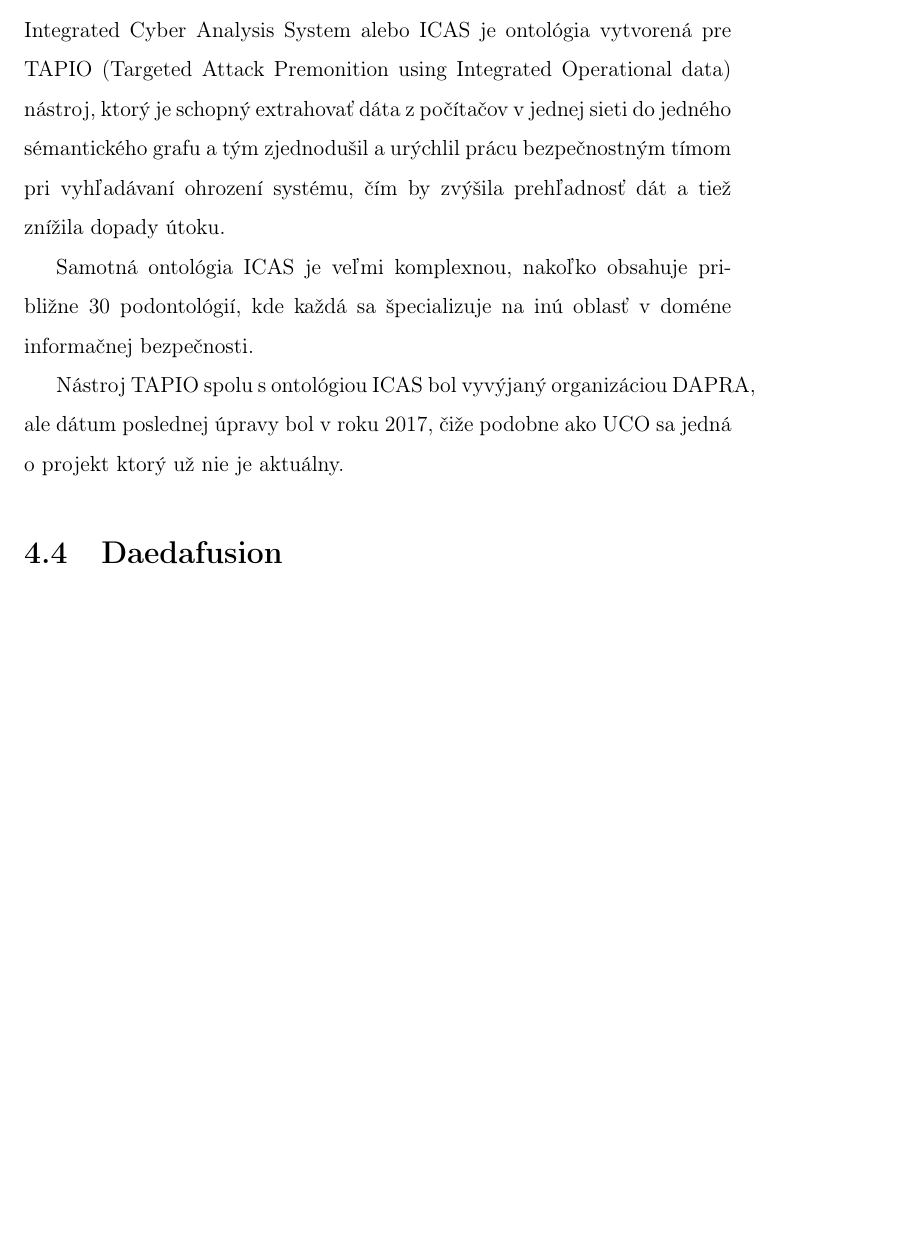
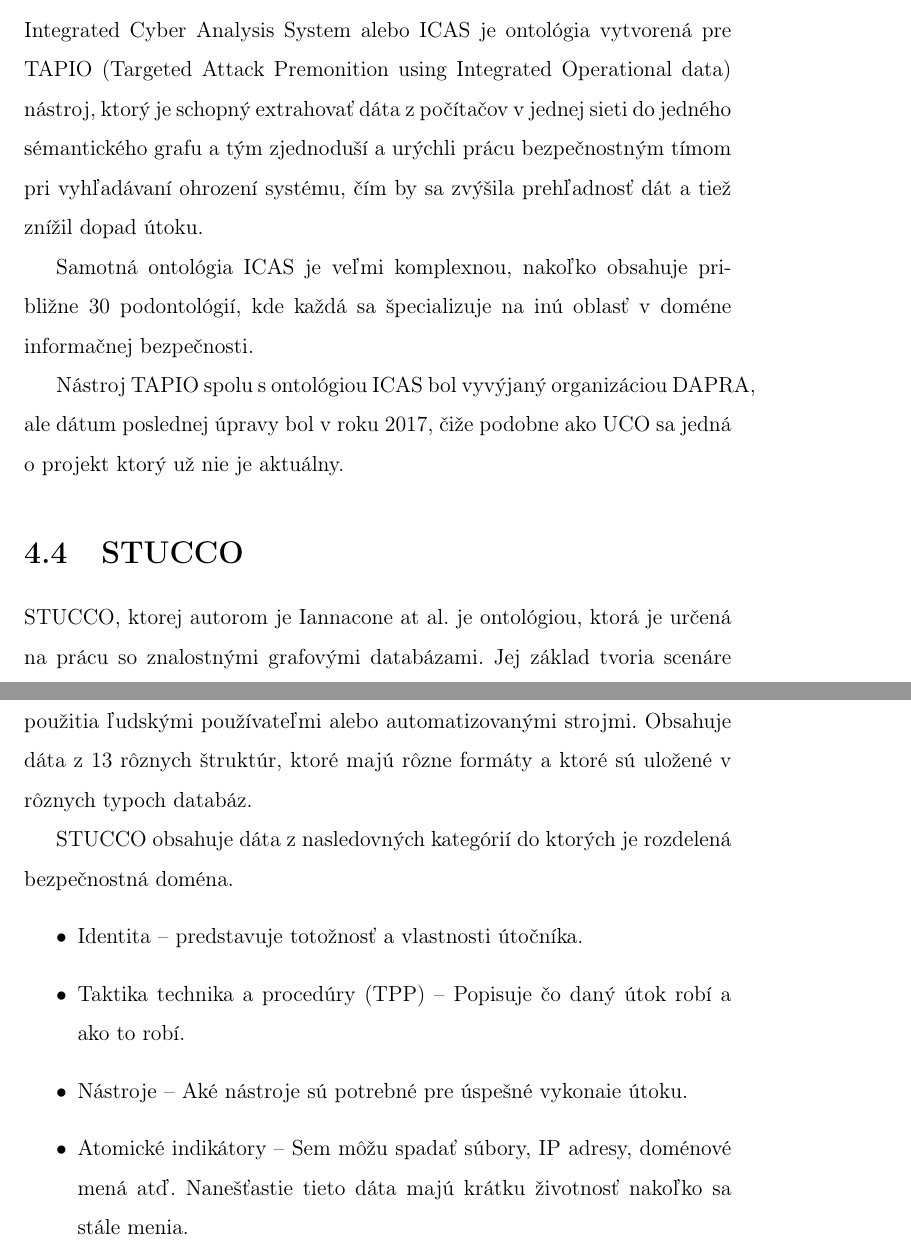
Before and after one commit to rychtovy24/diplomova_praca, a LaTeX thesis (dokument/main.tex): part of page 22 of 25 before the commit and two parts of pages 22 and 23 of 26 after it, the two joined at a grey line, cut so that both start at the same text, the shorter picture padded with empty space. Compiled offline with pdfLaTeX.

Commit message:
[TASK] STUCCO

```diff
--- a/dokument/main.tex
+++ b/dokument/main.tex
@@ -405,5 +405,5 @@
 \section{Integrated Cyber Analysis System}
-Integrated Cyber Analysis System alebo ICAS je ontológia vytvorená pre TAPIO (Targeted Attack Premonition using Integrated Operational data) nástroj, ktorý je schopný extrahovať dáta z počítačov v jednej sieti do jedného sémantického grafu a tým zjednodušil a urýchlil prácu bezpečnostným tímom pri vyhľadávaní ohrození systému, čím by zvýšila prehľadnosť dát a tiež znížila dopady útoku.
+Integrated Cyber Analysis System alebo ICAS je ontológia vytvorená pre TAPIO (Targeted Attack Premonition using Integrated Operational data) nástroj, ktorý je schopný extrahovať dáta z počítačov v jednej sieti do jedného sémantického grafu a tým zjednoduší a urýchli prácu bezpečnostným tímom pri vyhľadávaní ohrození systému, čím by sa zvýšila prehľadnosť dát a tiež znížil dopad útoku.
 
 
 Samotná ontológia ICAS je veľmi komplexnou, nakoľko obsahuje približne 30 podontológií, kde každá sa špecializuje na inú oblasť v doméne informačnej bezpečnosti.
@@ -411,8 +411,17 @@
 
 Nástroj TAPIO spolu s ontológiou ICAS bol vyvýjaný organizáciou DAPRA, ale dátum poslednej úpravy bol v roku 2017, čiže podobne ako UCO sa jedná o projekt ktorý už nie je aktuálny.
 
-\section{Daedafusion}
+\section{STUCCO}
+STUCCO, ktorej autorom je Iannacone at al. je ontológiou, ktorá je určená na prácu so znalostnými grafovými databázami. Jej základ tvoria scenáre použitia ľudskými používateľmi alebo automatizovanými strojmi. Obsahuje dáta z 13 rôznych štruktúr, ktoré majú rôzne formáty a ktoré sú uložené v rôznych typoch databáz.
 
+
+STUCCO obsahuje dáta z nasledovných kategórií do ktorých je rozdelená bezpečnostná doména.
+\begin{itemize}
+\item Identita -- predstavuje totožnosť a vlastnosti útočníka.
+\item Taktika technika a procedúry (TPP) -- Popisuje čo daný útok robí a ako to robí.
+\item Nástroje -- Aké nástroje sú potrebné pre úspešné vykonaie útoku.
+\item Atomické indikátory -- Sem môžu spadať súbory, IP adresy, doménové mená atď. Nanešťastie tieto dáta majú krátku životnosť nakoľko sa stále menia.
+\end{itemize}
 
 \backmatter
 
```
Also changed, not shown: dokument/main.pdf, dokument/main.tex (18 more changed lines), 6 other files.
